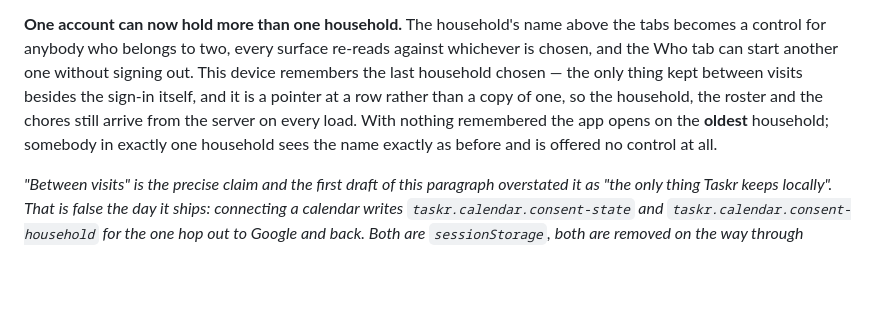
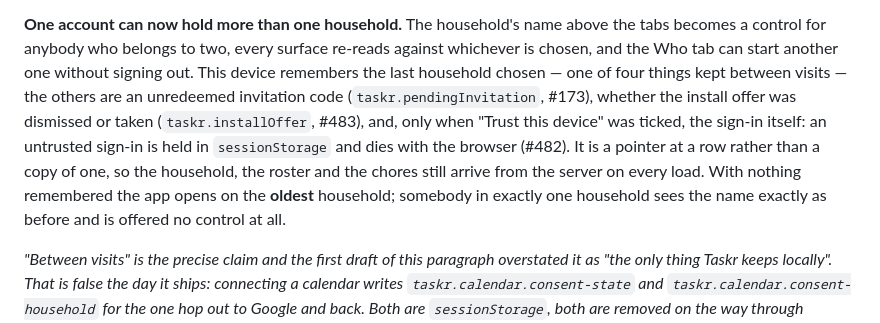
Before and after one commit to SailorDave17/Taskr, a Markdown page: README.md, the part around the change. GitHub-like rendering; blank space fills up the shorter version.

Commit message:
Correct README's account of what Taskr keeps between visits
The chosen household was described as "the only thing kept between visits
besides the sign-in itself". Three things falsify that on origin/develop:

- #482 (PR #512) made the sign-in conditional: `src/lib/sessionTrust.js`
  routes an untrusted sign-in to `sessionStorage`, so it dies with the
  browser. PR #512 touched no doc file.
- #173 (PR #422) added `src/lib/pendingInvitation.js`, a `localStorage` key
  `taskr.pendingInvitation`.
- #483 added `src/lib/installOffer.js`, a `localStorage` key
  `taskr.installOffer`.

`grep -i "trust\|untrusted\|pendingInvitation" README.md` returned nothing.

The italic self-correction below the paragraph is untouched: it is about the
two calendar-consent keys, which are `sessionStorage` and so genuinely not
kept between visits.

Refs #482
Refs #173
Refs #483

Co-Authored-By: Claude Opus 5 (1M context) <noreply@anthropic.com>

```diff
--- a/README.md
+++ b/README.md
@@ -48,9 +48,12 @@ hosted database rather than on the device.
 **One account can now hold more than one household.** The household's name above the tabs becomes a
 control for anybody who belongs to two, every surface re-reads against whichever is chosen, and the
 Who tab can start another one without signing out. This device remembers the last household chosen —
-the only thing kept between visits besides the sign-in itself, and it is a pointer at a row rather
-than a copy of one, so the household, the roster and the chores still arrive from the server on every
-load. With nothing remembered the app opens on the **oldest** household; somebody in exactly one
+one of four things kept between visits — the others are an unredeemed invitation code
+(`taskr.pendingInvitation`, #173), whether the install offer was dismissed or taken
+(`taskr.installOffer`, #483), and, only when "Trust this device" was ticked, the sign-in itself: an
+untrusted sign-in is held in `sessionStorage` and dies with the browser (#482). It is a pointer at a
+row rather than a copy of one, so the household, the roster and the chores still arrive from the
+server on every load. With nothing remembered the app opens on the **oldest** household; somebody in exactly one
 household sees the name exactly as before and is offered no control at all.
 
 *"Between visits" is the precise claim and the first draft of this paragraph overstated it as "the
```
